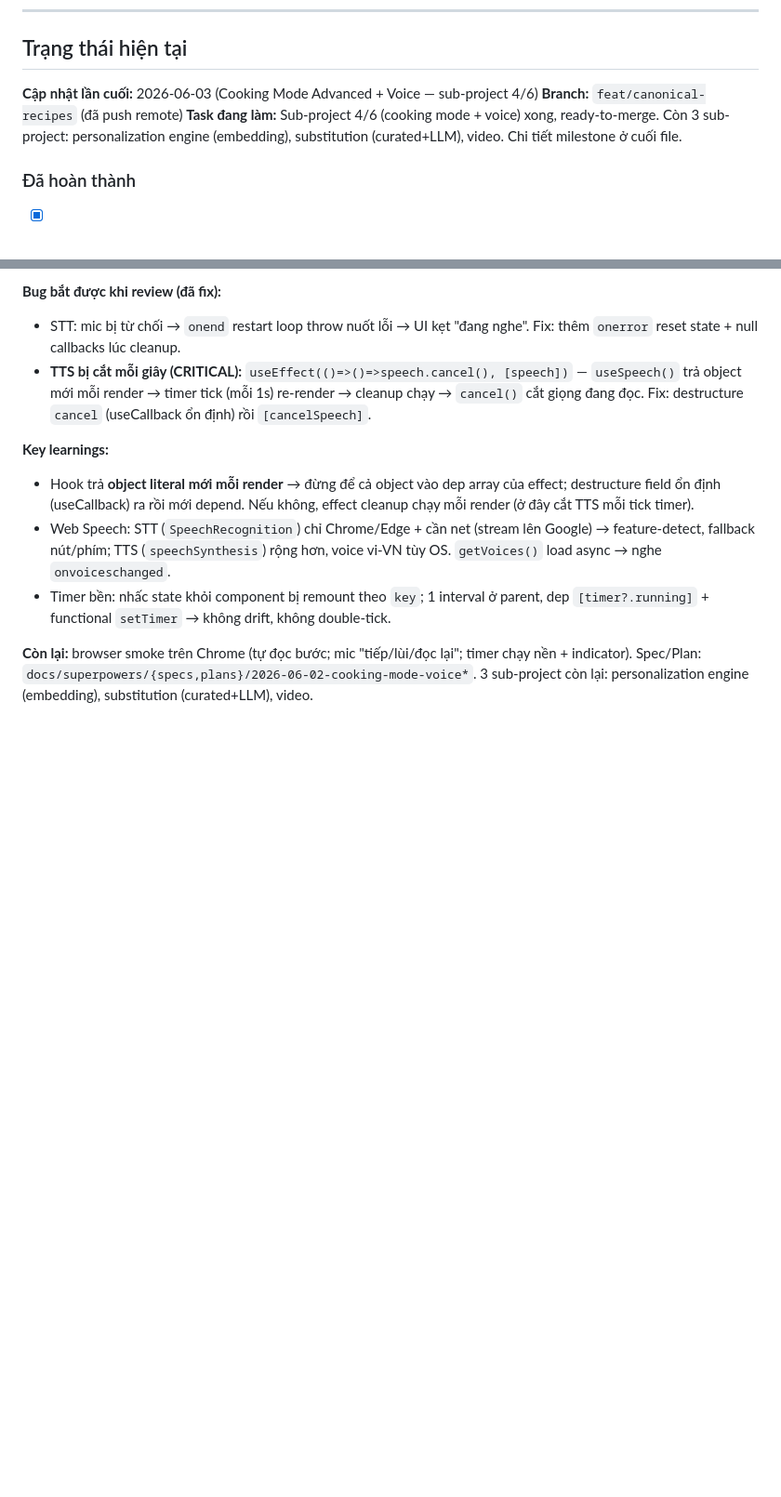
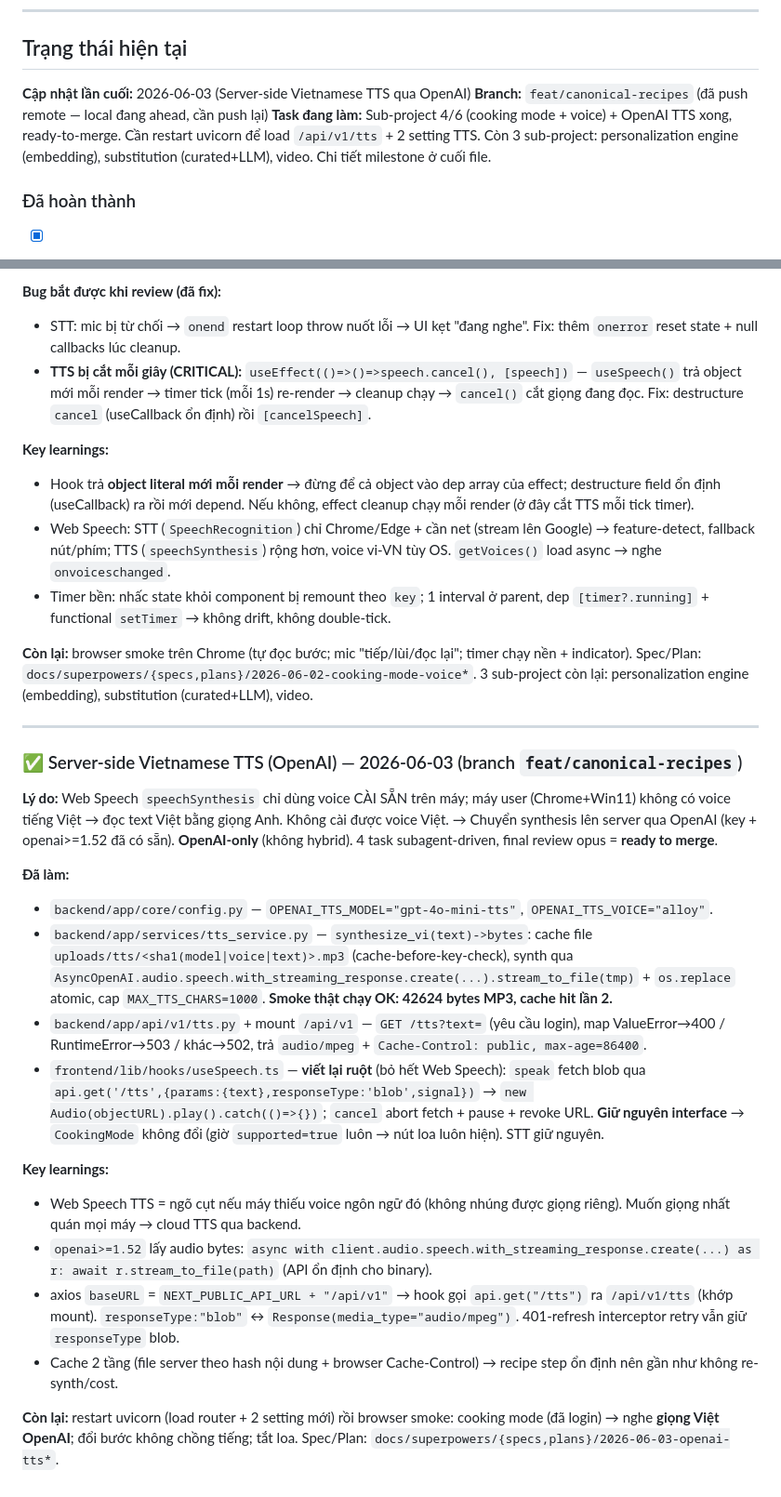
Before and after one commit to tien2204/vnfood-platform, a Markdown page: .claude/session-state.md, 2 parts joined by grey strips. Shown at 93% size. Drawn GitHub-style; blank space fills up the shorter version.

Commit message:
docs: session-state — server-side Vietnamese TTS via OpenAI
Co-Authored-By: Claude Opus 4.8 (1M context) <noreply@anthropic.com>

```diff
--- a/.claude/session-state.md
+++ b/.claude/session-state.md
@@ -4,9 +4,9 @@ _Cập nhật file này trước khi kết thúc mỗi session._
 ---
 
 ## Trạng thái hiện tại
-**Cập nhật lần cuối:** 2026-06-03 (Cooking Mode Advanced + Voice — sub-project 4/6)
-**Branch:** `feat/canonical-recipes` (đã push remote)
-**Task đang làm:** Sub-project 4/6 (cooking mode + voice) xong, ready-to-merge. Còn 3 sub-project: personalization engine (embedding), substitution (curated+LLM), video. Chi tiết milestone ở cuối file.
+**Cập nhật lần cuối:** 2026-06-03 (Server-side Vietnamese TTS qua OpenAI)
+**Branch:** `feat/canonical-recipes` (đã push remote — local đang ahead, cần push lại)
+**Task đang làm:** Sub-project 4/6 (cooking mode + voice) + OpenAI TTS xong, ready-to-merge. Cần restart uvicorn để load `/api/v1/tts` + 2 setting TTS. Còn 3 sub-project: personalization engine (embedding), substitution (curated+LLM), video. Chi tiết milestone ở cuối file.
 
 ### Đã hoàn thành
 - [x] Thiết kế spec toàn bộ usecase
@@ -597,3 +597,23 @@ Nâng cấp cooking mode (Prompt 15 cơ bản) thành rảnh tay. **Frontend-onl
 - Timer bền: nhấc state khỏi component bị remount theo `key`; 1 interval ở parent, dep `[timer?.running]` + functional `setTimer` → không drift, không double-tick.
 
 **Còn lại:** browser smoke trên Chrome (tự đọc bước; mic "tiếp/lùi/đọc lại"; timer chạy nền + indicator). Spec/Plan: `docs/superpowers/{specs,plans}/2026-06-02-cooking-mode-voice*`. 3 sub-project còn lại: personalization engine (embedding), substitution (curated+LLM), video.
+
+---
+
+### ✅ Server-side Vietnamese TTS (OpenAI) — 2026-06-03 (branch `feat/canonical-recipes`)
+
+**Lý do:** Web Speech `speechSynthesis` chỉ dùng voice CÀI SẴN trên máy; máy user (Chrome+Win11) không có voice tiếng Việt → đọc text Việt bằng giọng Anh. Không cài được voice Việt. → Chuyển synthesis lên server qua OpenAI (key + openai>=1.52 đã có sẵn). **OpenAI-only** (không hybrid). 4 task subagent-driven, final review opus = **ready to merge**.
+
+**Đã làm:**
+- `backend/app/core/config.py` — `OPENAI_TTS_MODEL="gpt-4o-mini-tts"`, `OPENAI_TTS_VOICE="alloy"`.
+- `backend/app/services/tts_service.py` — `synthesize_vi(text)->bytes`: cache file `uploads/tts/<sha1(model|voice|text)>.mp3` (cache-before-key-check), synth qua `AsyncOpenAI.audio.speech.with_streaming_response.create(...).stream_to_file(tmp)` + `os.replace` atomic, cap `MAX_TTS_CHARS=1000`. **Smoke thật chạy OK: 42624 bytes MP3, cache hit lần 2.**
+- `backend/app/api/v1/tts.py` + mount `/api/v1` — `GET /tts?text=` (yêu cầu login), map ValueError→400 / RuntimeError→503 / khác→502, trả `audio/mpeg` + `Cache-Control: public, max-age=86400`.
+- `frontend/lib/hooks/useSpeech.ts` — **viết lại ruột** (bỏ hết Web Speech): `speak` fetch blob qua `api.get('/tts',{params:{text},responseType:'blob',signal})` → `new Audio(objectURL).play().catch(()=>{})`; `cancel` abort fetch + pause + revoke URL. **Giữ nguyên interface** → `CookingMode` không đổi (giờ `supported=true` luôn → nút loa luôn hiện). STT giữ nguyên.
+
+**Key learnings:**
+- Web Speech TTS = ngõ cụt nếu máy thiếu voice ngôn ngữ đó (không nhúng được giọng riêng). Muốn giọng nhất quán mọi máy → cloud TTS qua backend.
+- `openai>=1.52` lấy audio bytes: `async with client.audio.speech.with_streaming_response.create(...) as r: await r.stream_to_file(path)` (API ổn định cho binary).
+- axios `baseURL` = `NEXT_PUBLIC_API_URL + "/api/v1"` → hook gọi `api.get("/tts")` ra `/api/v1/tts` (khớp mount). `responseType:"blob"` ↔ `Response(media_type="audio/mpeg")`. 401-refresh interceptor retry vẫn giữ `responseType` blob.
+- Cache 2 tầng (file server theo hash nội dung + browser Cache-Control) → recipe step ổn định nên gần như không re-synth/cost.
+
+**Còn lại:** restart uvicorn (load router + 2 setting mới) rồi browser smoke: cooking mode (đã login) → nghe **giọng Việt OpenAI**; đổi bước không chồng tiếng; tắt loa. Spec/Plan: `docs/superpowers/{specs,plans}/2026-06-03-openai-tts*`.
```
